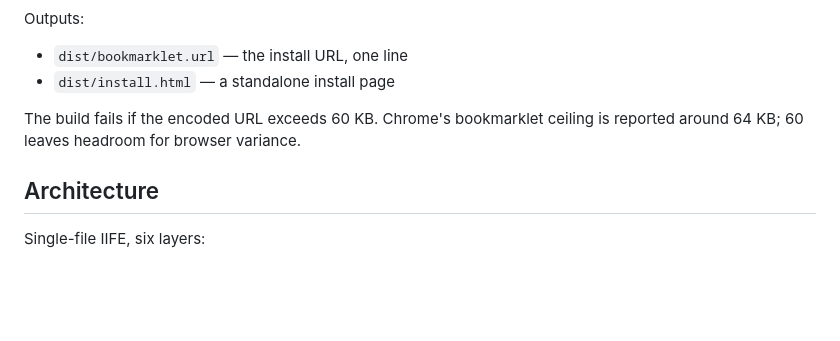
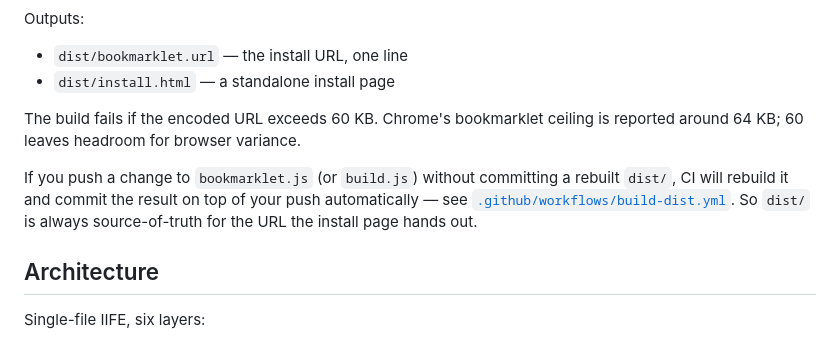
Before and after one commit to ppanchal97/superclaude, a Markdown page: README.md, the part around the change. Drawn GitHub-style; blank space fills up the shorter version.

Commit message:
Document the CI rebuild path in the README
Co-Authored-By: Claude Opus 4.7 <noreply@anthropic.com>

```diff
--- a/README.md
+++ b/README.md
@@ -70,6 +70,8 @@ Outputs:
 
 The build fails if the encoded URL exceeds 60 KB. Chrome's bookmarklet ceiling is reported around 64 KB; 60 leaves headroom for browser variance.
 
+If you push a change to `bookmarklet.js` (or `build.js`) without committing a rebuilt `dist/`, CI will rebuild it and commit the result on top of your push automatically — see [`.github/workflows/build-dist.yml`](.github/workflows/build-dist.yml). So `dist/` is always source-of-truth for the URL the install page hands out.
+
 ## Architecture
 
 Single-file IIFE, six layers:
```
